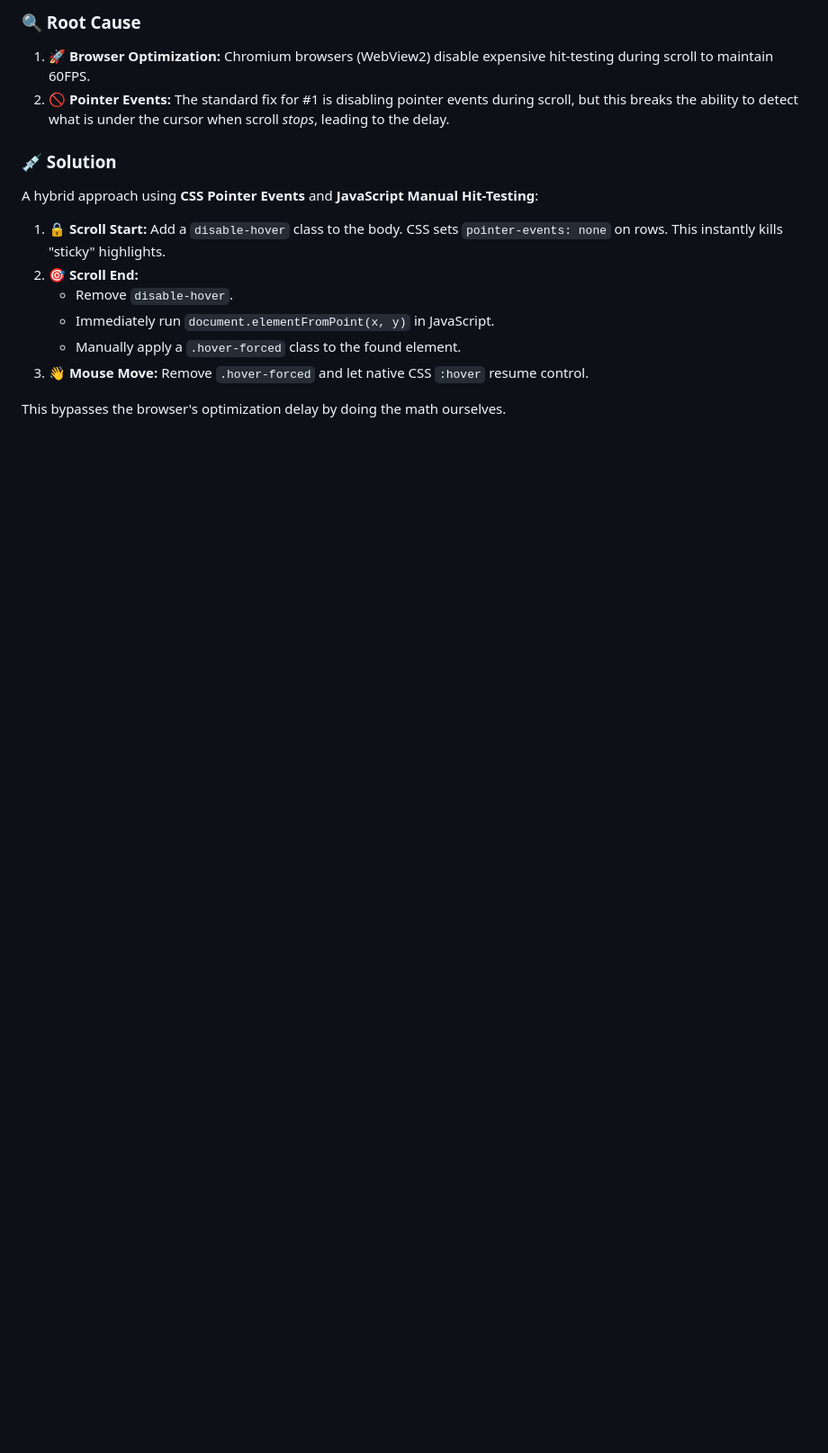
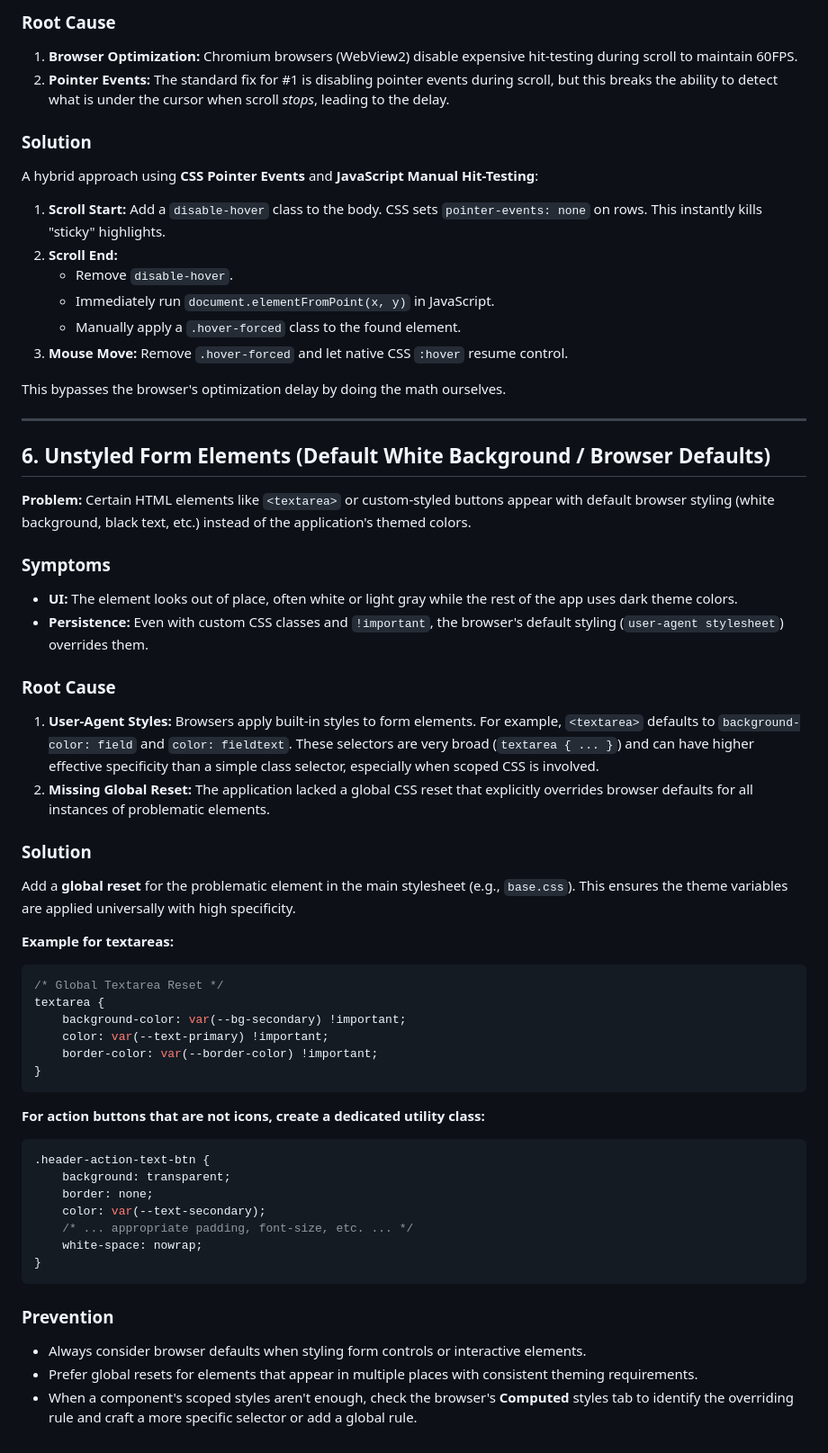
Before and after one commit to Vraxo/Sonorize, a Markdown page: troubleshooting.md, the part around one of its changes. Shown at 90% size. GitHub-like rendering; blank space fills up the shorter version.

Commit message:
updated troubleshootin

````diff
--- a/troubleshooting.md
+++ b/troubleshooting.md
@@ -158,18 +158,68 @@ When scrolling through virtualized lists (Track List or Album Grid), the hover h
 
-### 🔍 Root Cause
+### Root Cause
 
-1. **🚀 Browser Optimization:** Chromium browsers (WebView2) disable expensive hit-testing during scroll to maintain 60FPS.
-2. **🚫 Pointer Events:** The standard fix for #1 is disabling pointer events during scroll, but this breaks the ability to detect what is under the cursor when scroll *stops*, leading to the delay.
+1. **Browser Optimization:** Chromium browsers (WebView2) disable expensive hit-testing during scroll to maintain 60FPS.
+2. **Pointer Events:** The standard fix for #1 is disabling pointer events during scroll, but this breaks the ability to detect what is under the cursor when scroll *stops*, leading to the delay.
 
-### 💉 Solution
+### Solution
 
 A hybrid approach using **CSS Pointer Events** and **JavaScript Manual Hit-Testing**:
 
-1. **🔒 Scroll Start:** Add a `disable-hover` class to the body. CSS sets `pointer-events: none` on rows. This instantly kills "sticky" highlights.
-2. **🎯 Scroll End:**
+1. **Scroll Start:** Add a `disable-hover` class to the body. CSS sets `pointer-events: none` on rows. This instantly kills "sticky" highlights.
+2. **Scroll End:**
    - Remove `disable-hover`.
    - Immediately run `document.elementFromPoint(x, y)` in JavaScript.
    - Manually apply a `.hover-forced` class to the found element.
-3. **👋 Mouse Move:** Remove `.hover-forced` and let native CSS `:hover` resume control.
+3. **Mouse Move:** Remove `.hover-forced` and let native CSS `:hover` resume control.
 
 This bypasses the browser's optimization delay by doing the math ourselves.
+
+---
+
+## 6. Unstyled Form Elements (Default White Background / Browser Defaults)
+
+**Problem:**
+Certain HTML elements like `<textarea>` or custom-styled buttons appear with default browser styling (white background, black text, etc.) instead of the application's themed colors.
+
+### Symptoms
+
+- **UI:** The element looks out of place, often white or light gray while the rest of the app uses dark theme colors.
+- **Persistence:** Even with custom CSS classes and `!important`, the browser's default styling (`user-agent stylesheet`) overrides them.
+
+### Root Cause
+
+1. **User-Agent Styles:** Browsers apply built-in styles to form elements. For example, `<textarea>` defaults to `background-color: field` and `color: fieldtext`. These selectors are very broad (`textarea { ... }`) and can have higher effective specificity than a simple class selector, especially when scoped CSS is involved.
+2. **Missing Global Reset:** The application lacked a global CSS reset that explicitly overrides browser defaults for all instances of problematic elements.
+
+### Solution
+
+Add a **global reset** for the problematic element in the main stylesheet (e.g., `base.css`). This ensures the theme variables are applied universally with high specificity.
+
+**Example for textareas:**
+
+```css
+/* Global Textarea Reset */
+textarea {
+    background-color: var(--bg-secondary) !important;
+    color: var(--text-primary) !important;
+    border-color: var(--border-color) !important;
+}
+```
+
+**For action buttons that are not icons, create a dedicated utility class:**
+
+```css
+.header-action-text-btn {
+    background: transparent;
+    border: none;
+    color: var(--text-secondary);
+    /* ... appropriate padding, font-size, etc. ... */
+    white-space: nowrap;
+}
+```
+
+### Prevention
+
+- Always consider browser defaults when styling form controls or interactive elements.
+- Prefer global resets for elements that appear in multiple places with consistent theming requirements.
+- When a component's scoped styles aren't enough, check the browser's **Computed** styles tab to identify the overriding rule and craft a more specific selector or add a global rule.
````
Also changed, not shown: other parts of troubleshooting.md (+58 -58 lines).
